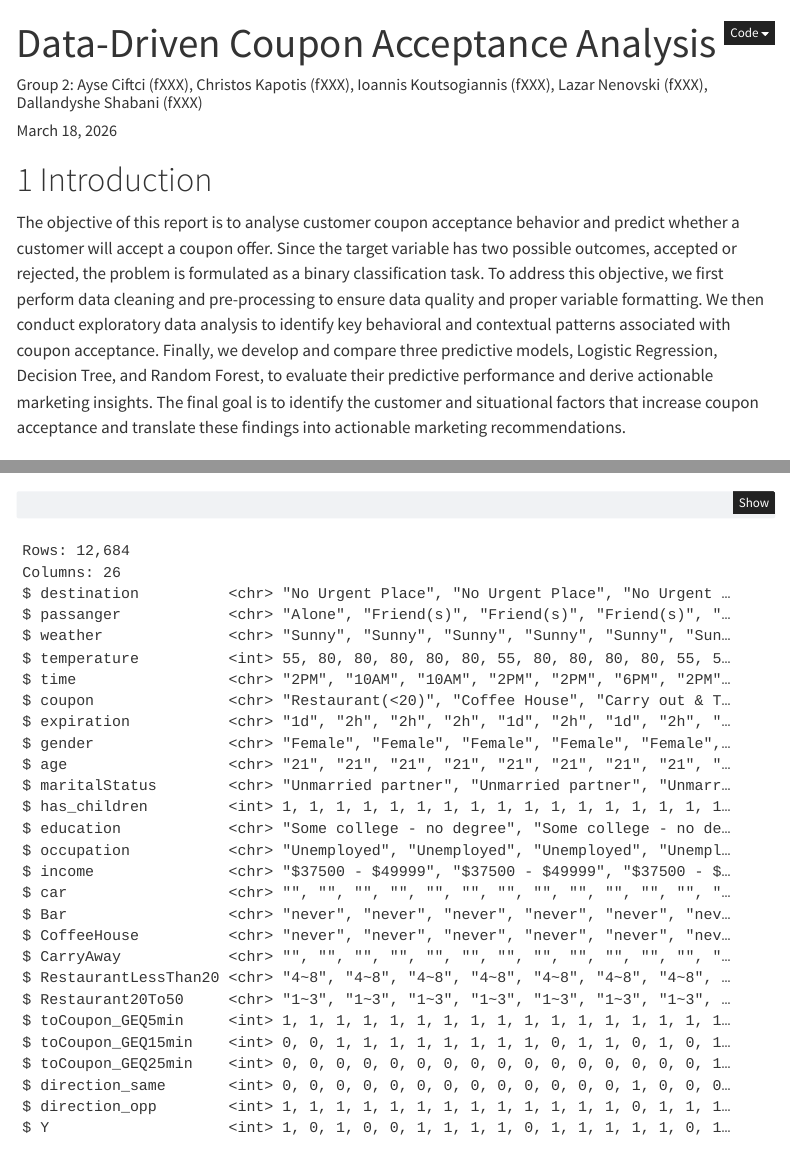
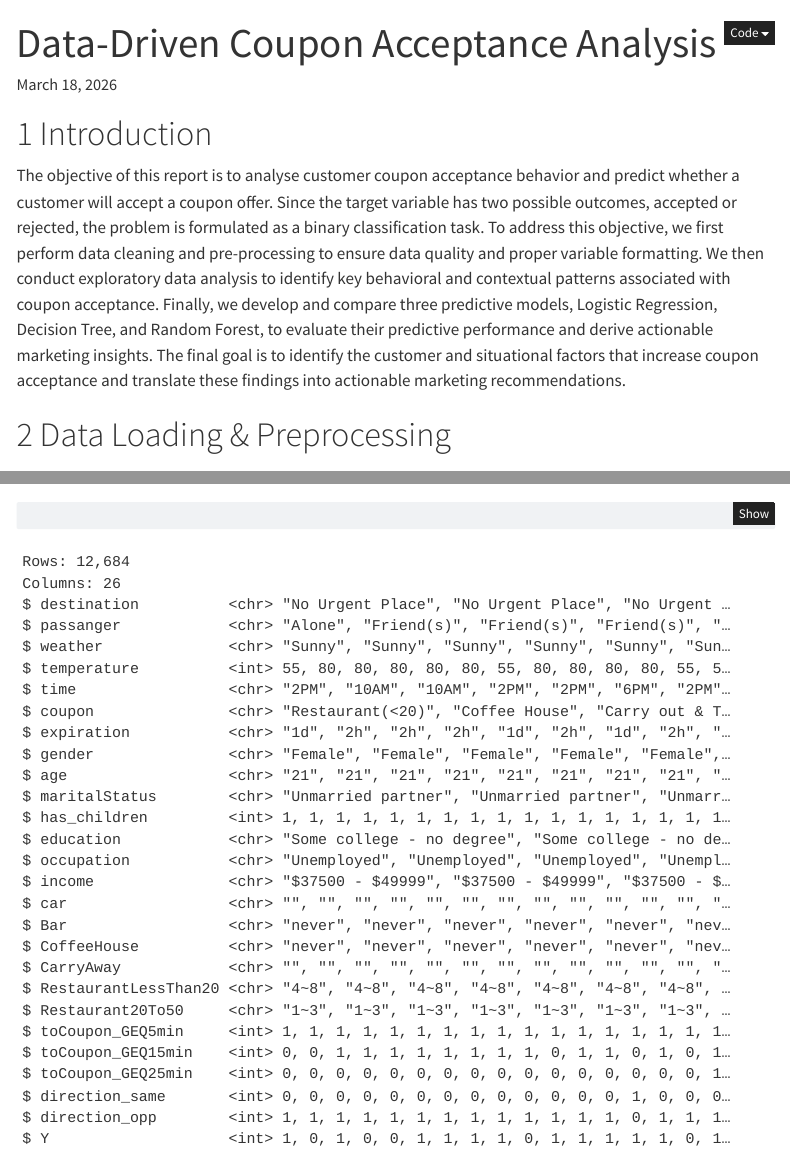
Before and after one commit to xkapotis/CouponsProject, a Quarto document (CouponsAnalysisReport.qmd): the page in a window 1100 px wide, from its top, and a second part further down, joined at a grey line. Rendered offline with R 4.5, knitr and Pandoc in place of Quarto, with nearby package versions; some code elsewhere in the file could not run offline; menus at the side of the page are left out; column names are cleaned by a stand-in for the janitor package.

```diff
--- a/CouponsAnalysisReport.qmd
+++ b/CouponsAnalysisReport.qmd
@@ -1,8 +1,2 @@
 ---
 title: "Data-Driven Coupon Acceptance Analysis"
-author: "Group 2:
-Ayse Ciftci (fXXX),
-Christos Kapotis (fXXX),
-Ioannis Koutsogiannis (fXXX),
-Lazar Nenovski (fXXX),
-Dallandyshe Shabani (fXXX)
```
Also changed, not shown: CouponsAnalysisReport.html, CouponsAnalysisReport.qmd (7 more changed lines).
